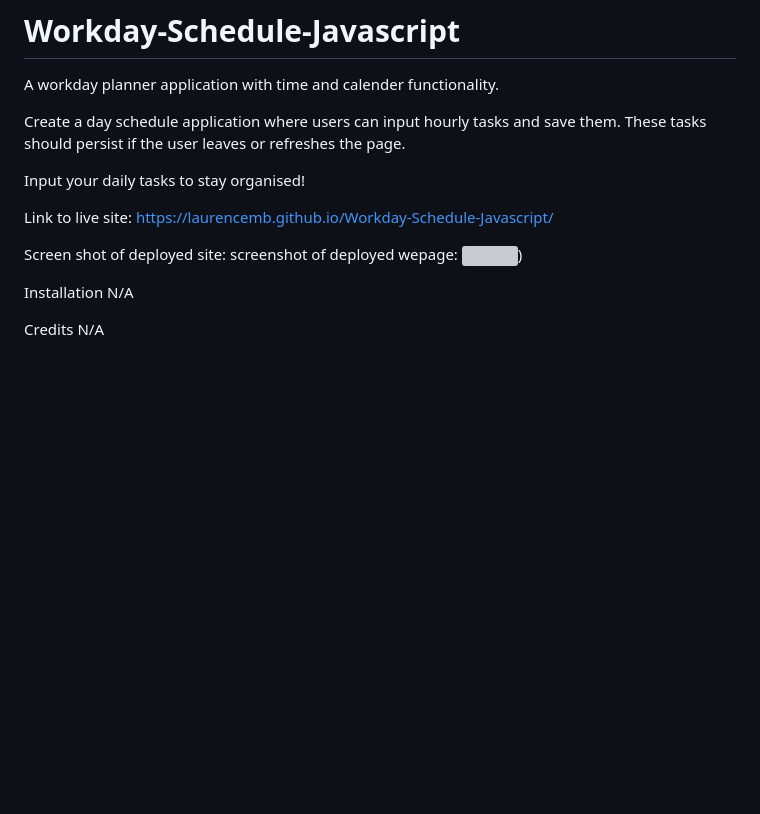
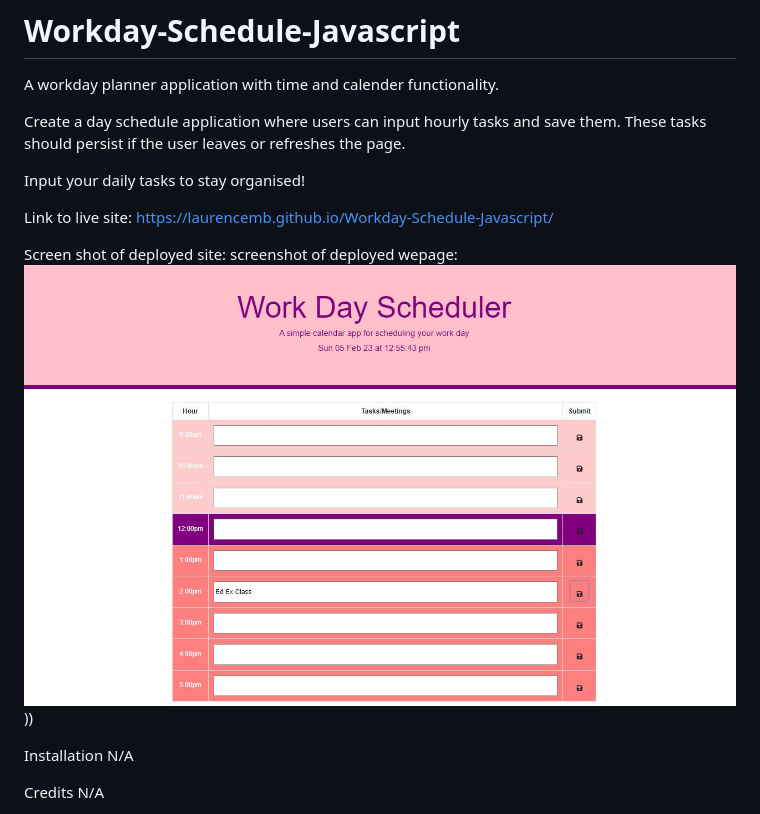
Before and after one commit to laurencemb/Workday-Schedule-Javascript, a Markdown page: README.md, the part around the change. GitHub-like rendering; pictures changed too: Capture.JPG (added); blank space fills up the shorter version; grey boxes are pictures that could not be loaded.

Commit message:
added picture to read me

```diff
--- a/README.md
+++ b/README.md
@@ -9,7 +9,7 @@ Input your daily tasks to stay organised!
 Link to live site: https://laurencemb.github.io/Workday-Schedule-Javascript/
 
 Screen shot of deployed site: screenshot of deployed wepage:
-![](assets/Capture.JPG))
+![](Capture.JPG)))
 
 Installation N/A
 
```
